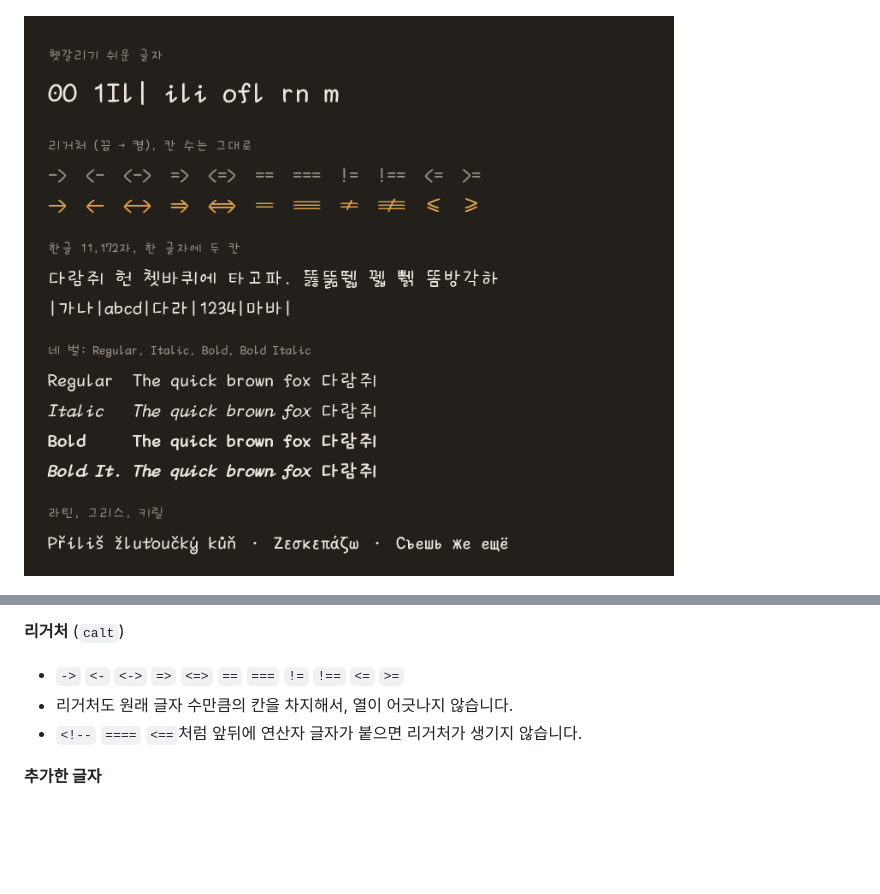
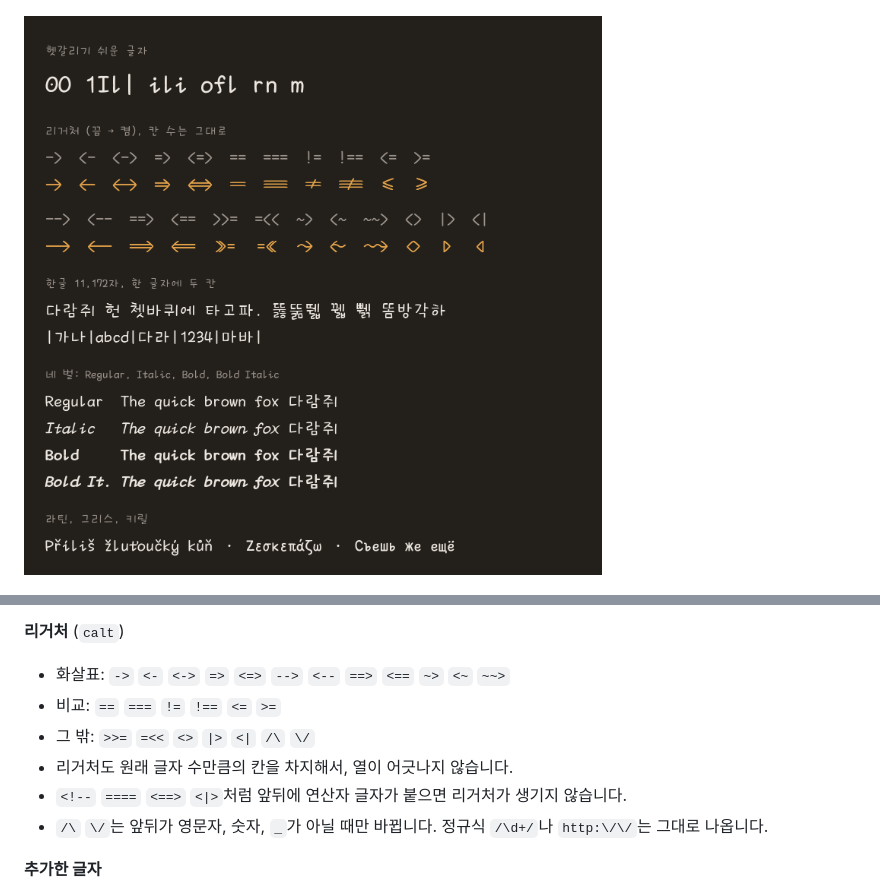
Before and after one commit to dj-lumiere/kkomi-mono, a Markdown page: README.md, 2 parts joined by grey strips. Drawn GitHub-style; pictures changed too: images/features.png; blank space fills up the shorter version.

```diff
--- a/README.md
+++ b/README.md
@@ -60,9 +60,12 @@ code, pre { font-family: "KNPS Kkomi Mono", monospace; }
 - 자모로 분해된 한글(macOS 파일 이름 등)이 완성 음절로 보이도록 조합 규칙을 넣었습니다.
 
 **리거처** (`calt`)
-- `->` `<-` `<->` `=>` `<=>` `==` `===` `!=` `!==` `<=` `>=`
+- 화살표: `->` `<-` `<->` `=>` `<=>` `-->` `<--` `==>` `<==` `~>` `<~` `~~>`
+- 비교: `==` `===` `!=` `!==` `<=` `>=`
+- 그 밖: `>>=` `=<<` `<>` `|>` `<|` `/\` `\/`
 - 리거처도 원래 글자 수만큼의 칸을 차지해서, 열이 어긋나지 않습니다.
-- `<!--` `====` `<==`처럼 앞뒤에 연산자 글자가 붙으면 리거처가 생기지 않습니다.
+- `<!--` `====` `<==>` `<|>`처럼 앞뒤에 연산자 글자가 붙으면 리거처가 생기지 않습니다.
+- `/\` `\/`는 앞뒤가 영문자, 숫자, `_`가 아닐 때만 바뀝니다. 정규식 `/\d+/`나 `http:\/\/`는 그대로 나옵니다.
 
 **추가한 글자**
 - 라틴 확장-A, 악센트 글자, 강세 부호가 붙은 그리스 문자
```
Also changed, not shown: samples/한글 11172자.md (+4 -1 lines), samples/한글 2350자.md (+4 -1 lines), 13 other files.
